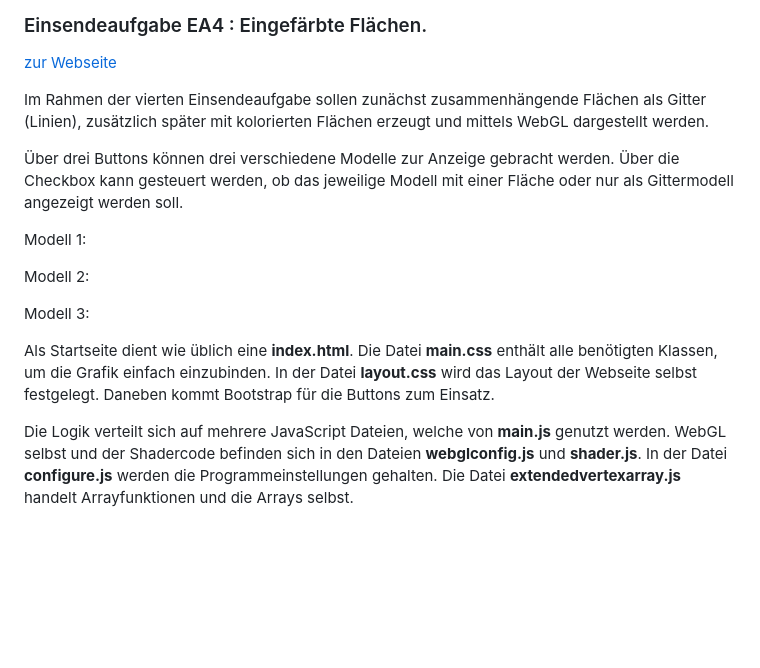
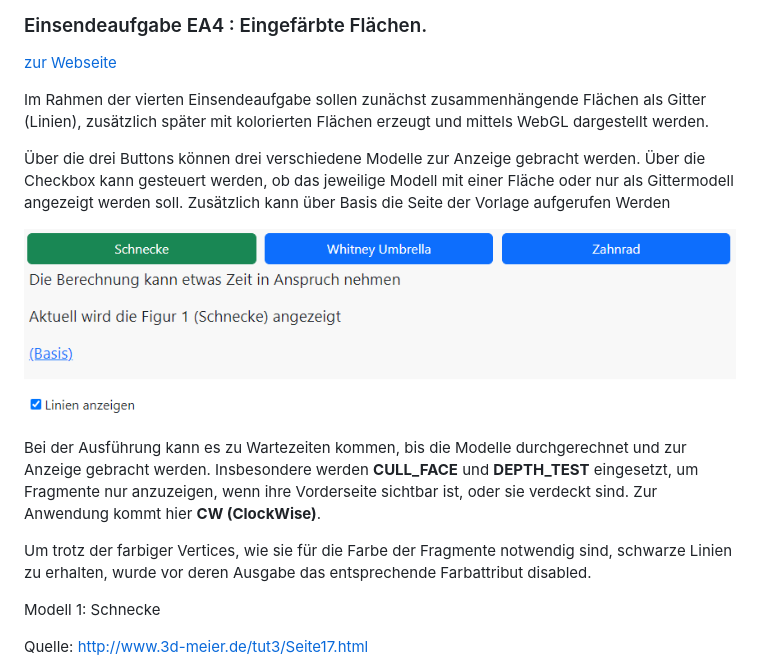
Before and after one commit to ChristianKitte/GvtFilledAreas, a Markdown page: README.md, the part around the change printed below. Rendered like a GitHub page; pictures changed too: assets/2022-11-10-15-31-48-image.png (added); blank space fills up the shorter version.

```diff
--- a/README.md
+++ b/README.md
@@ -17,24 +17,17 @@ Informatics**
 
 [zur Webseite](https://gvt.ckitte.de/ea4/)
 
-Im Rahmen der vierten Einsendeaufgabe sollen zunächst zusammenhängende Flächen als Gitter (Linien),
-zusätzlich später mit kolorierten Flächen erzeugt und mittels WebGL dargestellt werden.
+Im Rahmen der vierten Einsendeaufgabe sollen zunächst zusammenhängende Flächen als Gitter (Linien),  zusätzlich später mit kolorierten Flächen erzeugt und mittels WebGL dargestellt werden.
 
-Über drei Buttons können drei verschiedene Modelle zur Anzeige gebracht werden. Über die Checkbox kann gesteuert
-werden, ob das jeweilige Modell mit einer Fläche oder nur als Gittermodell angezeigt werden soll.
+Über die drei Buttons können drei verschiedene Modelle zur Anzeige gebracht werden. Über die Checkbox kann  gesteuert werden, ob das jeweilige Modell mit einer Fläche oder nur als Gittermodell angezeigt werden soll. Zusätzlich kann über Basis die Seite der Vorlage aufgerufen Werden
 
-Modell 1:
+![](assets/2022-11-10-15-31-48-image.png)
 
-Modell 2:
+Bei der Ausführung kann es zu Wartezeiten kommen, bis die Modelle durchgerechnet und zur Anzeige gebracht  werden. Insbesondere werden **CULL_FACE** und **DEPTH_TEST** eingesetzt, um Fragmente nur anzuzeigen, wenn ihre  Vorderseite sichtbar ist, oder sie verdeckt sind. Zur Anwendung kommt hier **CW (ClockWise)**.
 
-Modell 3:
+Um trotz der farbiger Vertices, wie sie für die Farbe der Fragmente notwendig sind, schwarze Linien zu erhalten, wurde vor deren Ausgabe das entsprechende Farbattribut disabled.
 
-Als Startseite dient wie üblich eine **index.html**. Die Datei **main.css** enthält alle benötigten Klassen, um die
-Grafik
-einfach einzubinden. In der Datei **layout.css** wird das Layout der Webseite selbst festgelegt. Daneben kommt Bootstrap
-für die Buttons zum Einsatz.
+Modell 1: Schnecke
 
-Die Logik verteilt sich auf mehrere JavaScript Dateien, welche von **main.js** genutzt werden. WebGL selbst und der
-Shadercode befinden sich in den Dateien **webglconfig.js** und **shader.js**. In der Datei **configure.js** werden die
-Programmeinstellungen gehalten. Die Datei **extendedvertexarray.js** handelt Arrayfunktionen und die Arrays selbst.
+Quelle: http://www.3d-meier.de/tut3/Seite17.html
 
```
Also changed, not shown: other parts of README.md (+21 -2 lines), assets/2022-11-10-15-30-00-image.png (added), assets/2022-11-10-15-30-22-image.png (added), assets/2022-11-10-15-30-47-image.png (added), 3 other files.
